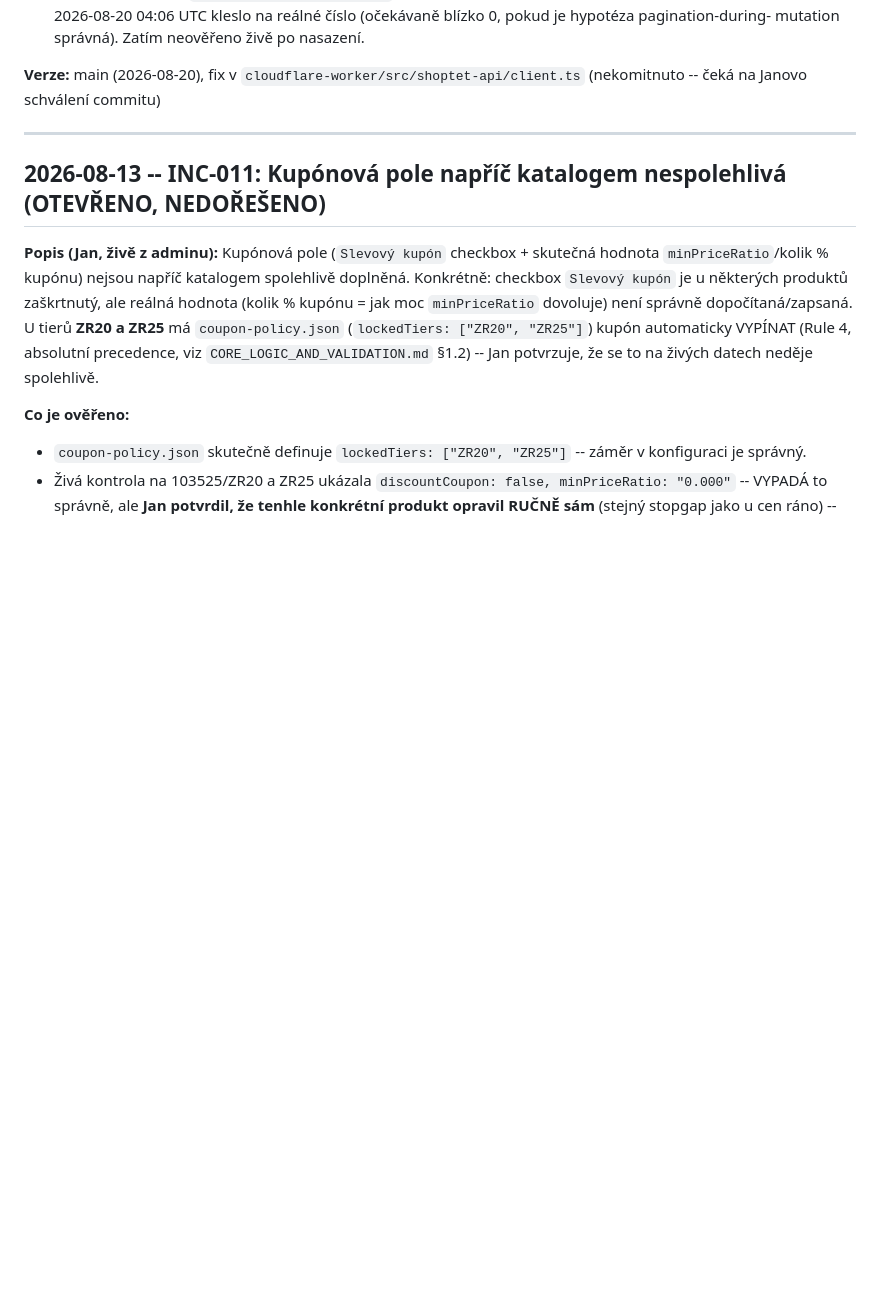
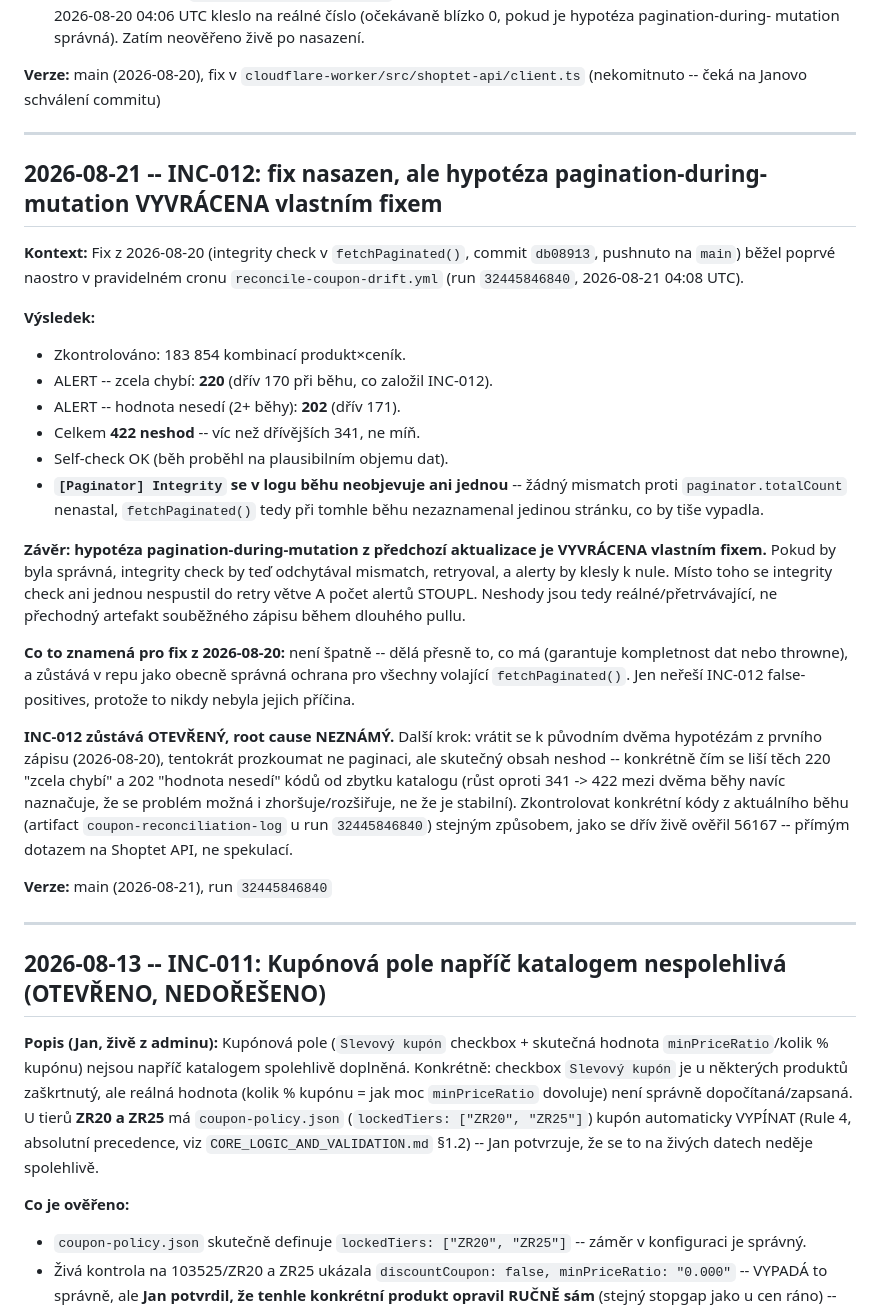
Before and after one commit to hlancaric-ship-it/okfish-pricing-engine, a Markdown page: INCIDENTS.md, the part around the change. Drawn GitHub-style; blank space fills up the shorter version.

Commit message:
docs(incidents): INC-012 update - pagination-during-mutation hypothesis disproven by own fix
First live run of the fetchPaginated() integrity fix (db08913) after
deployment: alerts rose from 341 to 422, and the integrity check never
triggered a single retry (no [Paginator] Integrity log lines) - meaning
no page silently dropped during this run. If pagination-during-mutation
were the real cause, the fix should have driven alerts toward zero.

The fix itself is not wrong and stays in place as a general safeguard for
all fetchPaginated() callers, but it does not explain INC-012. Root cause
remains unknown - reopened for fresh investigation into what the 220
missing / 202 mismatched codes actually have in common.

Co-Authored-By: Claude Sonnet 5 <noreply@anthropic.com>

```diff
--- a/INCIDENTS.md
+++ b/INCIDENTS.md
@@ -135,6 +135,49 @@ nespolehlivý obecně, ne jen pro skryté položky.
 **Verze:**
 main (2026-08-20), fix v `cloudflare-worker/src/shoptet-api/client.ts`
 (nekomitnuto -- čeká na Janovo schválení commitu)
+
+---
+
+## 2026-08-21 -- INC-012: fix nasazen, ale hypotéza pagination-during-mutation VYVRÁCENA vlastním fixem
+
+**Kontext:** Fix z 2026-08-20 (integrity check v `fetchPaginated()`,
+commit `db08913`, pushnuto na `main`) běžel poprvé naostro v pravidelném
+cronu `reconcile-coupon-drift.yml` (run `32445846840`, 2026-08-21 04:08 UTC).
+
+**Výsledek:**
+- Zkontrolováno: 183 854 kombinací produkt×ceník.
+- ALERT -- zcela chybí: **220** (dřív 170 při běhu, co založil INC-012).
+- ALERT -- hodnota nesedí (2+ běhy): **202** (dřív 171).
+- Celkem **422 neshod** -- víc než dřívějších 341, ne míň.
+- Self-check OK (běh proběhl na plausibilním objemu dat).
+- **`[Paginator] Integrity` se v logu běhu neobjevuje ani jednou** -- žádný
+  mismatch proti `paginator.totalCount` nenastal, `fetchPaginated()` tedy
+  při tomhle běhu nezaznamenal jedinou stránku, co by tiše vypadla.
+
+**Závěr: hypotéza pagination-during-mutation z předchozí aktualizace je
+VYVRÁCENA vlastním fixem.** Pokud by byla správná, integrity check by teď
+odchytával mismatch, retryoval, a alerty by klesly k nule. Místo toho se
+integrity check ani jednou nespustil do retry větve A počet alertů
+STOUPL. Neshody jsou tedy reálné/přetrvávající, ne přechodný artefakt
+souběžného zápisu během dlouhého pullu.
+
+**Co to znamená pro fix z 2026-08-20:** není špatně -- dělá přesně to, co
+má (garantuje kompletnost dat nebo throwne), a zůstává v repu jako obecně
+správná ochrana pro všechny volající `fetchPaginated()`. Jen neřeší INC-012
+false-positives, protože to nikdy nebyla jejich příčina.
+
+**INC-012 zůstává OTEVŘENÝ, root cause NEZNÁMÝ.** Další krok: vrátit se
+k původním dvěma hypotézám z prvního zápisu (2026-08-20), tentokrát
+prozkoumat ne paginaci, ale skutečný obsah neshod -- konkrétně čím se liší
+těch 220 "zcela chybí" a 202 "hodnota nesedí" kódů od zbytku katalogu (růst
+oproti 341 -> 422 mezi dvěma běhy navíc naznačuje, že se problém možná i
+zhoršuje/rozšiřuje, ne že je stabilní). Zkontrolovat konkrétní kódy z
+aktuálního běhu (artifact `coupon-reconciliation-log` u run `32445846840`)
+stejným způsobem, jako se dřív živě ověřil 56167 -- přímým dotazem na
+Shoptet API, ne spekulací.
+
+**Verze:**
+main (2026-08-21), run `32445846840`
 
 ---
 
```
